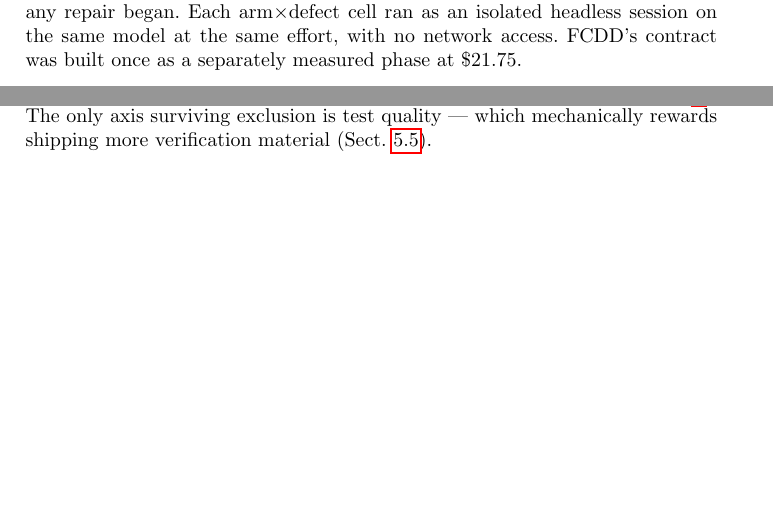
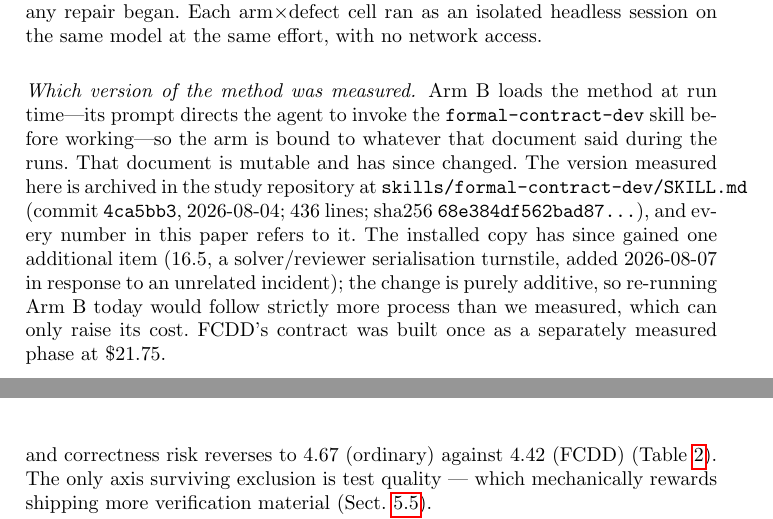
Before and after one commit to cosmindxu/fcdd-lab, a LaTeX paper (case01_spectrum_gambit/paper_springer/paper.tex): two parts of pages 6 and 13 of 23 before the commit and two parts of pages 6 and 14 of 24 after it, joined at a grey line, cut so that both start at the same text, the shorter picture padded with empty space. Compiled offline with pdfLaTeX.

Commit message:
paper: pin the FCDD skill version the experiment actually measured
Arm B loads the method at run time -- its prompt directs the agent to invoke
the formal-contract-dev skill before working -- so every Arm B number is
bound to whatever that document said during the runs. The document lives at
a mutable path and has since changed: the installed copy gained item 16.5
(a solver/reviewer serialisation turnstile) on 2026-08-07, after the last
run and after the article was finalised.

Nothing measured is invalidated. The change is purely additive (23 lines
added, 0 removed or altered), so the runs could not have followed it, and
re-running Arm B today would follow strictly more process than we measured
-- which can only raise Arm B's cost, strengthening rather than threatening
the finding that FCDD was dearer on all seven faults.

What was missing was the disclosure. The measured version is archived in
this repository at skills/formal-contract-dev/SKILL.md (commit 4ca5bb3,
2026-08-04, 436 lines, sha256 68e384df562bad87...), and that snapshot stays
frozen at the measured text. ARTICLE.md, PROTOCOL.md and both LaTeX builds
now name it, so a reader re-running the arm can tell whether they are
running the same method.

Co-Authored-By: Claude Fable 5 <noreply@anthropic.com>
Claude-Session: https://claude.ai/code/session_012WQeUJUCuRrWCZuLLkuEop

```diff
--- a/case01_spectrum_gambit/paper_springer/paper.tex
+++ b/case01_spectrum_gambit/paper_springer/paper.tex
@@ -279,7 +279,20 @@ differing from pristine by \emph{exactly one byte} in the assembled binary,
 wrote symptom-level reports with no location hints, and sealed an answer key
 whose hash was published before any repair began. Each arm$\times$defect cell
 ran as an isolated headless session on the same model at the same effort,
-with no network access. FCDD's contract was built once as a separately
+with no network access.
+\paragraph{Which version of the method was measured.} Arm B loads the method at
+run time---its prompt directs the agent to invoke the \texttt{formal-contract-dev}
+skill before working---so the arm is bound to whatever that document said during
+the runs. That document is mutable and has since changed. The version measured
+here is archived in the study repository at
+\texttt{skills/formal-contract-dev/SKILL.md} (commit \texttt{4ca5bb3},
+2026-08-04; 436 lines; sha256 \texttt{68e384df562bad87\ldots}), and every number
+in this paper refers to it. The installed copy has since gained one additional
+item (16.5, a solver/reviewer serialisation turnstile, added 2026-08-07 in
+response to an unrelated incident); the change is purely additive, so re-running
+Arm B today would follow strictly more process than we measured, which can only
+raise its cost.
+ FCDD's contract was built once as a separately
 measured phase at \$21.75.
 
 \subsection{An asymmetry we did not design and must disclose}\label{sec:asymmetry}
```
Also changed, not shown: case01_spectrum_gambit/PROTOCOL.md (+5 -1 lines), case01_spectrum_gambit/paper_springer/paper.pdf.
